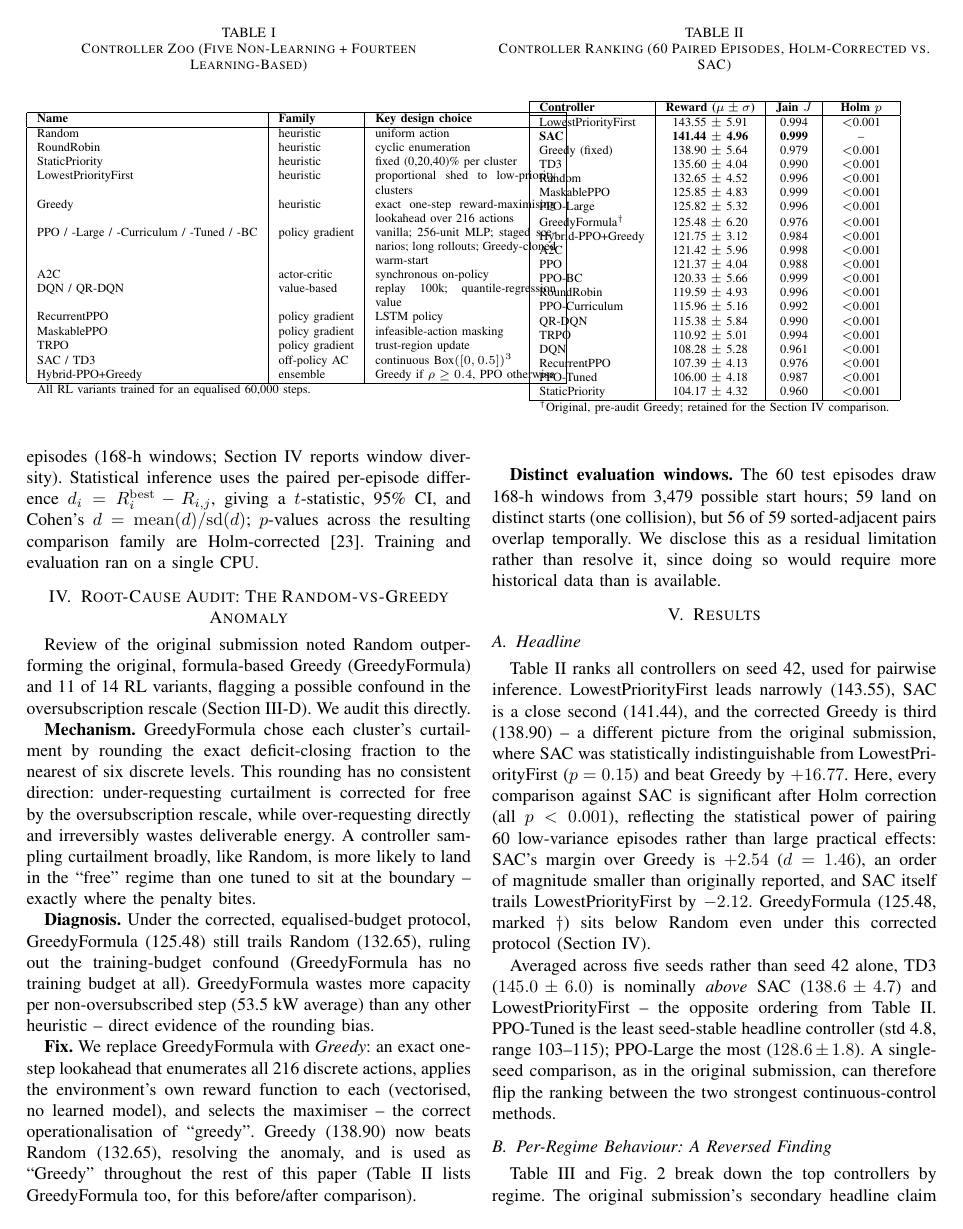
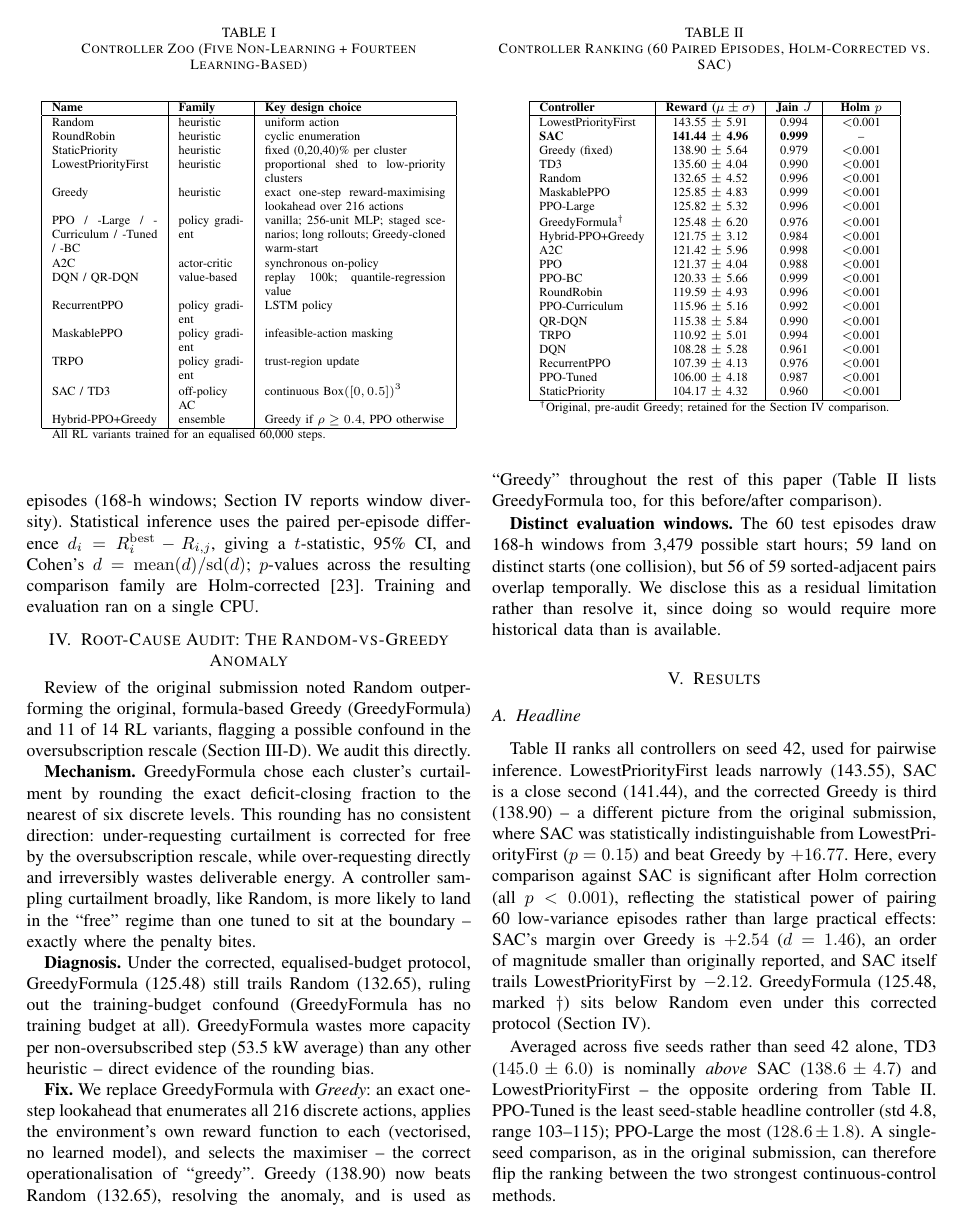
Before and after one commit to salimcodes/continuous-rl-microgrid-load-shedding, a LaTeX paper (paper/main.tex): page 3 of 5. Compiled offline with pdfLaTeX; a missing font is replaced by an installed copy or a similar font; a LaTeX package or settings file that is missing is left out.

Commit message:
Done with it all

```diff
--- a/paper/main.tex
+++ b/paper/main.tex
@@ -112,20 +112,20 @@ Table~\ref{tab:zoo} lists all controllers. Five non-adaptive baselines: Random,
 \label{tab:zoo}
 \begin{center}
 \scriptsize
-\begin{tabular}{|l|l|p{3.6cm}|}
+\begin{tabular}{|p{2.1cm}|p{1.3cm}|p{3.6cm}|}
 \hline
 \textbf{Name} & \textbf{Family} & \textbf{Key design choice} \\
 \hline
 Random & heuristic & uniform action \\
-RoundRobin & heuristic & cyclic enumeration \\
-StaticPriority & heuristic & fixed (0,20,40)\% per cluster \\
-LowestPriorityFirst & heuristic & proportional shed to low-priority clusters \\
+Round\-Robin & heuristic & cyclic enumeration \\
+Static\-Priority & heuristic & fixed (0,20,40)\% per cluster \\
+Lowest\-Priority\-First & heuristic & proportional shed to low-priority clusters \\
 Greedy & heuristic & exact one-step reward-maximising lookahead over 216 actions \\
 PPO / -Large / -Curriculum / -Tuned / -BC & policy gradient & vanilla; 256-unit MLP; staged scenarios; long rollouts; Greedy-cloned warm-start \\
 A2C & actor-critic & synchronous on-policy \\
 DQN / QR-DQN & value-based & replay 100k; quantile-regression value \\
-RecurrentPPO & policy gradient & LSTM policy \\
-MaskablePPO & policy gradient & infeasible-action masking \\
+Recurrent\-PPO & policy gradient & LSTM policy \\
+Maskable\-PPO & policy gradient & infeasible-action masking \\
 TRPO & policy gradient & trust-region update \\
 SAC / TD3 & off-policy AC & continuous Box$([0,0.5])^3$ \\
 Hybrid-PPO+Greedy & ensemble & Greedy if $\rho\ge0.4$, PPO otherwise \\
```
